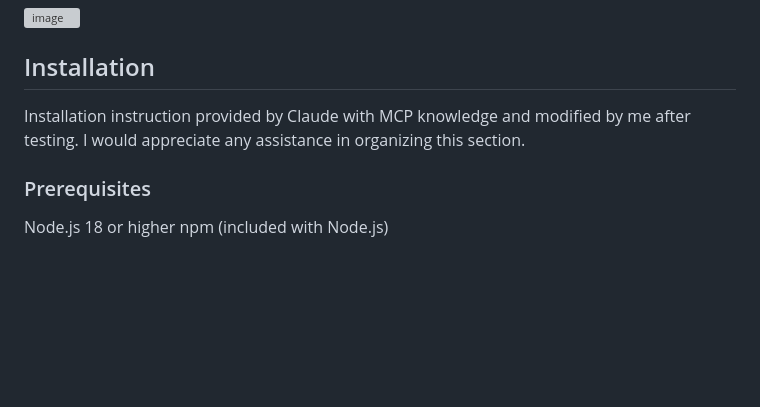
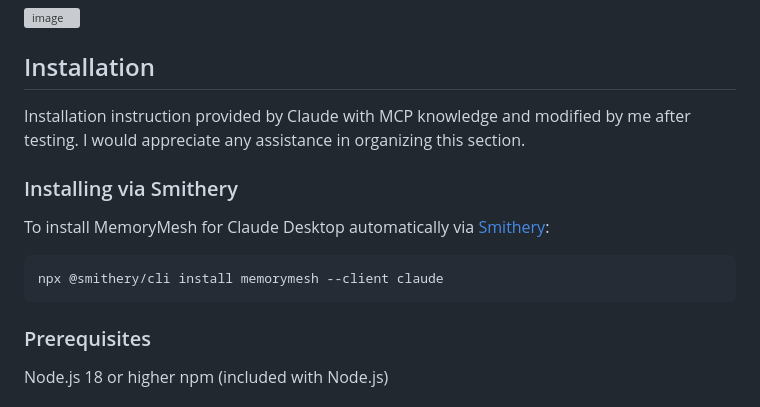
Before and after one commit to z503722728/MemoryMesh, a Markdown page: README.md, the part around the change. Rendered like a GitHub page; blank space fills up the shorter version; grey boxes are pictures that could not be loaded.

Commit message:
Add Smithery CLI installation instructions

````diff
--- a/README.md
+++ b/README.md
@@ -166,6 +166,14 @@ What I usually do is I start a session with an empty file and ask AI to start th
 ## Installation
 Installation instruction provided by Claude with MCP knowledge and modified by me after testing. I would appreciate any assistance in organizing this section.
 
+### Installing via Smithery
+
+To install MemoryMesh for Claude Desktop automatically via [Smithery](https://smithery.ai/protocol/memorymesh):
+
+```bash
+npx @smithery/cli install memorymesh --client claude
+```
+
 ### Prerequisites
 Node.js 18 or higher
 npm (included with Node.js)
````
